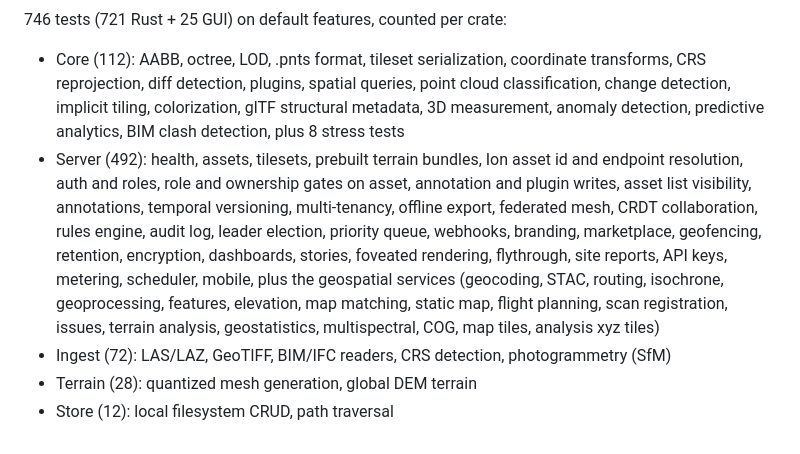
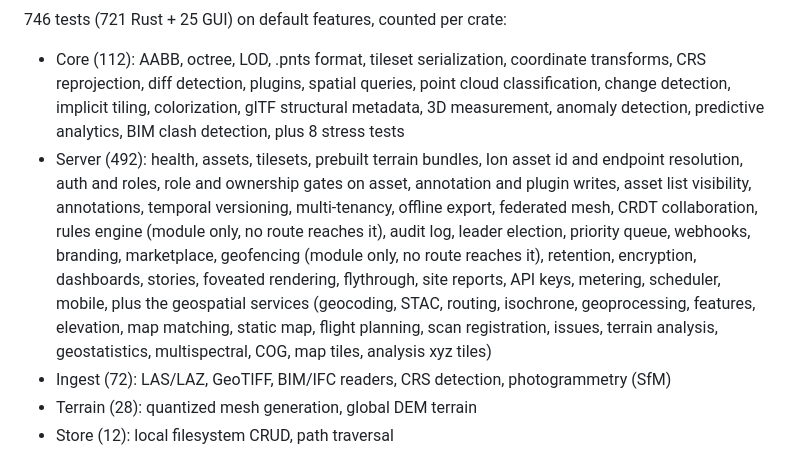
Before and after one commit to GeoLang/tiletopia, a Markdown page: README.md, the part around the change. Rendered like a GitHub page.

Commit message:
mark unwired modules in the test inventory

```diff
--- a/README.md
+++ b/README.md
@@ -515,7 +515,7 @@ cargo test
 
 746 tests (721 Rust + 25 GUI) on default features, counted per crate:
 - Core (112): AABB, octree, LOD, .pnts format, tileset serialization, coordinate transforms, CRS reprojection, diff detection, plugins, spatial queries, point cloud classification, change detection, implicit tiling, colorization, glTF structural metadata, 3D measurement, anomaly detection, predictive analytics, BIM clash detection, plus 8 stress tests
-- Server (492): health, assets, tilesets, prebuilt terrain bundles, Ion asset id and endpoint resolution, auth and roles, role and ownership gates on asset, annotation and plugin writes, asset list visibility, annotations, temporal versioning, multi-tenancy, offline export, federated mesh, CRDT collaboration, rules engine, audit log, leader election, priority queue, webhooks, branding, marketplace, geofencing, retention, encryption, dashboards, stories, foveated rendering, flythrough, site reports, API keys, metering, scheduler, mobile, plus the geospatial services (geocoding, STAC, routing, isochrone, geoprocessing, features, elevation, map matching, static map, flight planning, scan registration, issues, terrain analysis, geostatistics, multispectral, COG, map tiles, analysis xyz tiles)
+- Server (492): health, assets, tilesets, prebuilt terrain bundles, Ion asset id and endpoint resolution, auth and roles, role and ownership gates on asset, annotation and plugin writes, asset list visibility, annotations, temporal versioning, multi-tenancy, offline export, federated mesh, CRDT collaboration, rules engine (module only, no route reaches it), audit log, leader election, priority queue, webhooks, branding, marketplace, geofencing (module only, no route reaches it), retention, encryption, dashboards, stories, foveated rendering, flythrough, site reports, API keys, metering, scheduler, mobile, plus the geospatial services (geocoding, STAC, routing, isochrone, geoprocessing, features, elevation, map matching, static map, flight planning, scan registration, issues, terrain analysis, geostatistics, multispectral, COG, map tiles, analysis xyz tiles)
 - Ingest (72): LAS/LAZ, GeoTIFF, BIM/IFC readers, CRS detection, photogrammetry (SfM)
 - Terrain (28): quantized mesh generation, global DEM terrain
 - Store (12): local filesystem CRUD, path traversal
```
Also changed, not shown: CHANGELOG.md (+4 -1 lines).
